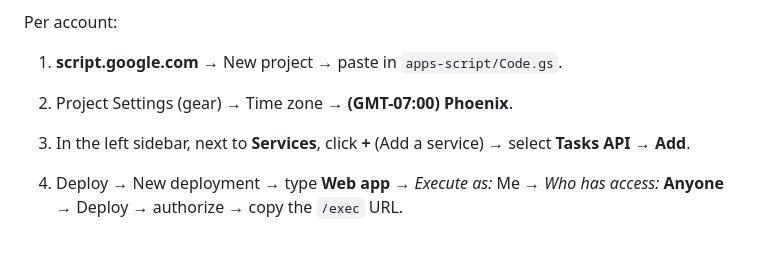
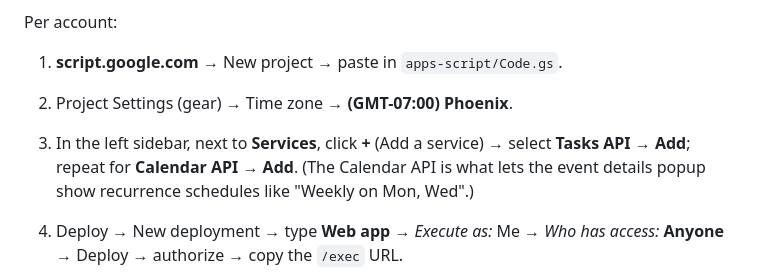
Before and after one commit to NefeshSoul/echo-show-dashboard, a Markdown page: README.md, the part around the change. Drawn GitHub-style; blank space fills up the shorter version.

Commit message:
README: Calendar API advanced service in setup steps (for recurrence schedules)

```diff
--- a/README.md
+++ b/README.md
@@ -149,7 +149,9 @@ Per account:
 1. **script.google.com** → New project → paste in `apps-script/Code.gs`.
 2. Project Settings (gear) → Time zone → **(GMT-07:00) Phoenix**.
 3. In the left sidebar, next to **Services**, click **+** (Add a service) →
-   select **Tasks API** → **Add**.
+   select **Tasks API** → **Add**; repeat for **Calendar API** → **Add**.
+   (The Calendar API is what lets the event details popup show recurrence
+   schedules like "Weekly on Mon, Wed".)
 4. Deploy → New deployment → type **Web app** → *Execute as:* Me →
    *Who has access:* **Anyone** → Deploy → authorize → copy the `/exec` URL.
 5. On the Echo Show, tap the **⚙** button → Account 1: label (e.g. `TJ`) +
```
